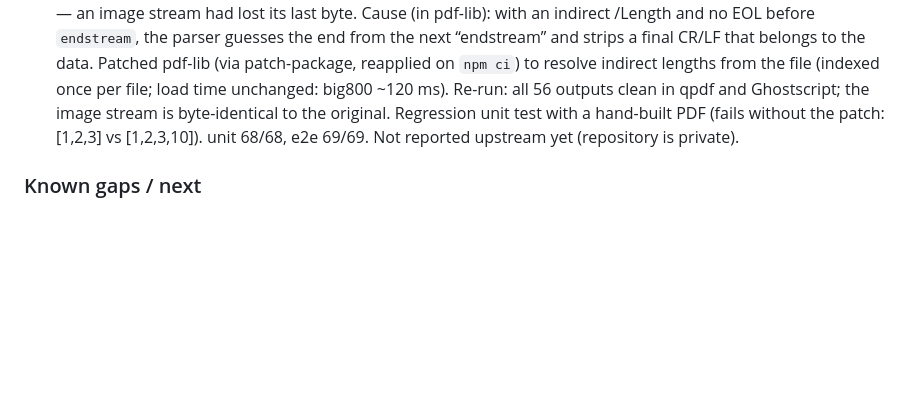
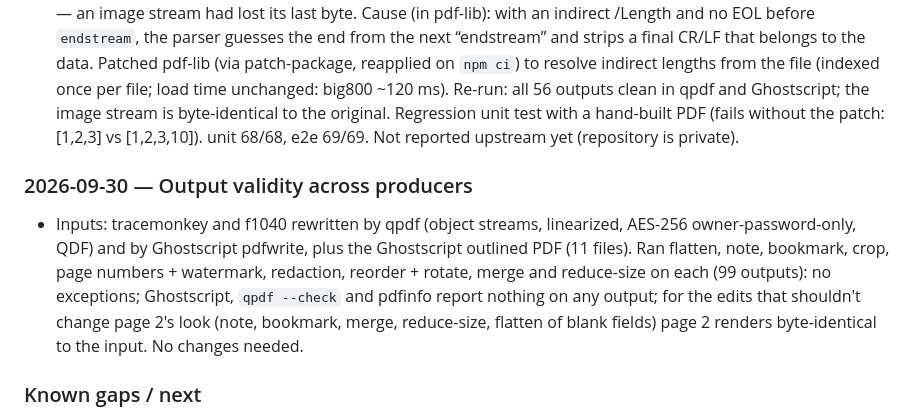
Before and after one commit to GreatOSS/pdf-opus, a Markdown page: docs/TESTING.md, the part around the change. GitHub-like rendering; blank space fills up the shorter version.

Commit message:
TESTING: output validity across qpdf/Ghostscript-produced inputs
Co-Authored-By: Claude Opus 5.5 <noreply@anthropic.com>

```diff
--- a/docs/TESTING.md
+++ b/docs/TESTING.md
@@ -291,6 +291,9 @@ Samples used: pdf.js `tracemonkey` paper (14 pages, text), IRS Form 1040 (AcroFo
 ### 2026-09-30 — Output validity: every write path × 7 files (qpdf, Ghostscript)
 - Ran flatten, note, bookmark, crop, page numbers + watermark, redaction (with metadata scrub), reorder + rotate and merge on tracemonkey, f1040, w9, xobject-header, merged-forms, mime and a Ghostscript-made outlined PDF (56 outputs), then `qpdf --check` and a Ghostscript render of each. qpdf: no errors anywhere. Found: every output made from tracemonkey gave Ghostscript “zlib error: incorrect data check” (the original renders cleanly) — an image stream had lost its last byte. Cause (in pdf-lib): with an indirect /Length and no EOL before `endstream`, the parser guesses the end from the next “endstream” and strips a final CR/LF that belongs to the data. Patched pdf-lib (via patch-package, reapplied on `npm ci`) to resolve indirect lengths from the file (indexed once per file; load time unchanged: big800 ~120 ms). Re-run: all 56 outputs clean in qpdf and Ghostscript; the image stream is byte-identical to the original. Regression unit test with a hand-built PDF (fails without the patch: [1,2,3] vs [1,2,3,10]). unit 68/68, e2e 69/69. Not reported upstream yet (repository is private).
 
+### 2026-09-30 — Output validity across producers
+- Inputs: tracemonkey and f1040 rewritten by qpdf (object streams, linearized, AES-256 owner-password-only, QDF) and by Ghostscript pdfwrite, plus the Ghostscript outlined PDF (11 files). Ran flatten, note, bookmark, crop, page numbers + watermark, redaction, reorder + rotate, merge and reduce-size on each (99 outputs): no exceptions; Ghostscript, `qpdf --check` and pdfinfo report nothing on any output; for the edits that shouldn't change page 2's look (note, bookmark, merge, reduce-size, flatten of blank fields) page 2 renders byte-identical to the input. No changes needed.
+
 ### Known gaps / next
 - Redaction: JBIG2/CCITT and inline images under a mark are removed whole (not pixel-erased). Edit text: CJK and other scripts DejaVu Sans lacks are refused with a message; text drawn rotated within the page (not via page rotation) isn't editable yet.
 - Printing renders pages to images (150 dpi); the print dialog and real printers can't be exercised headless; real Safari untested.
```
